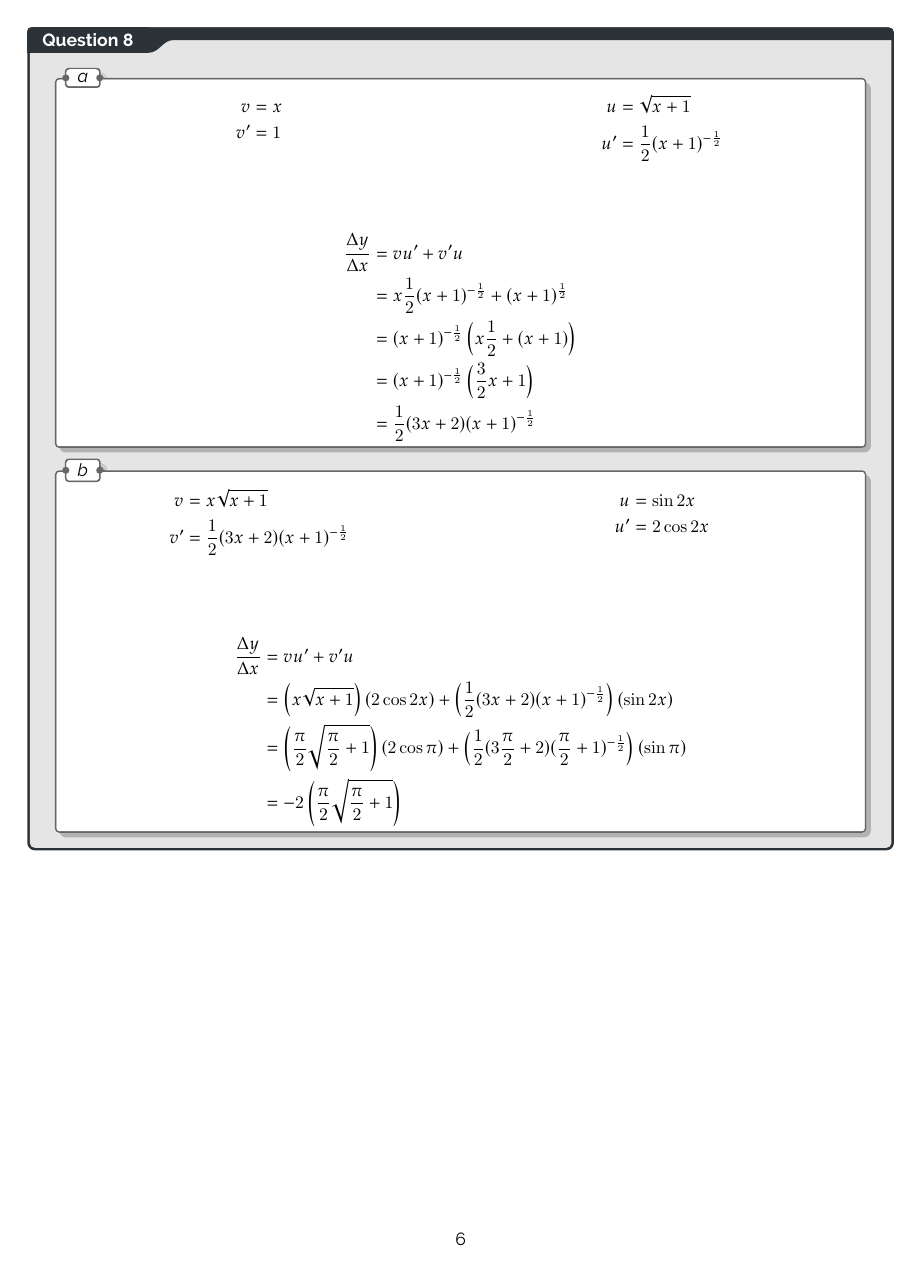
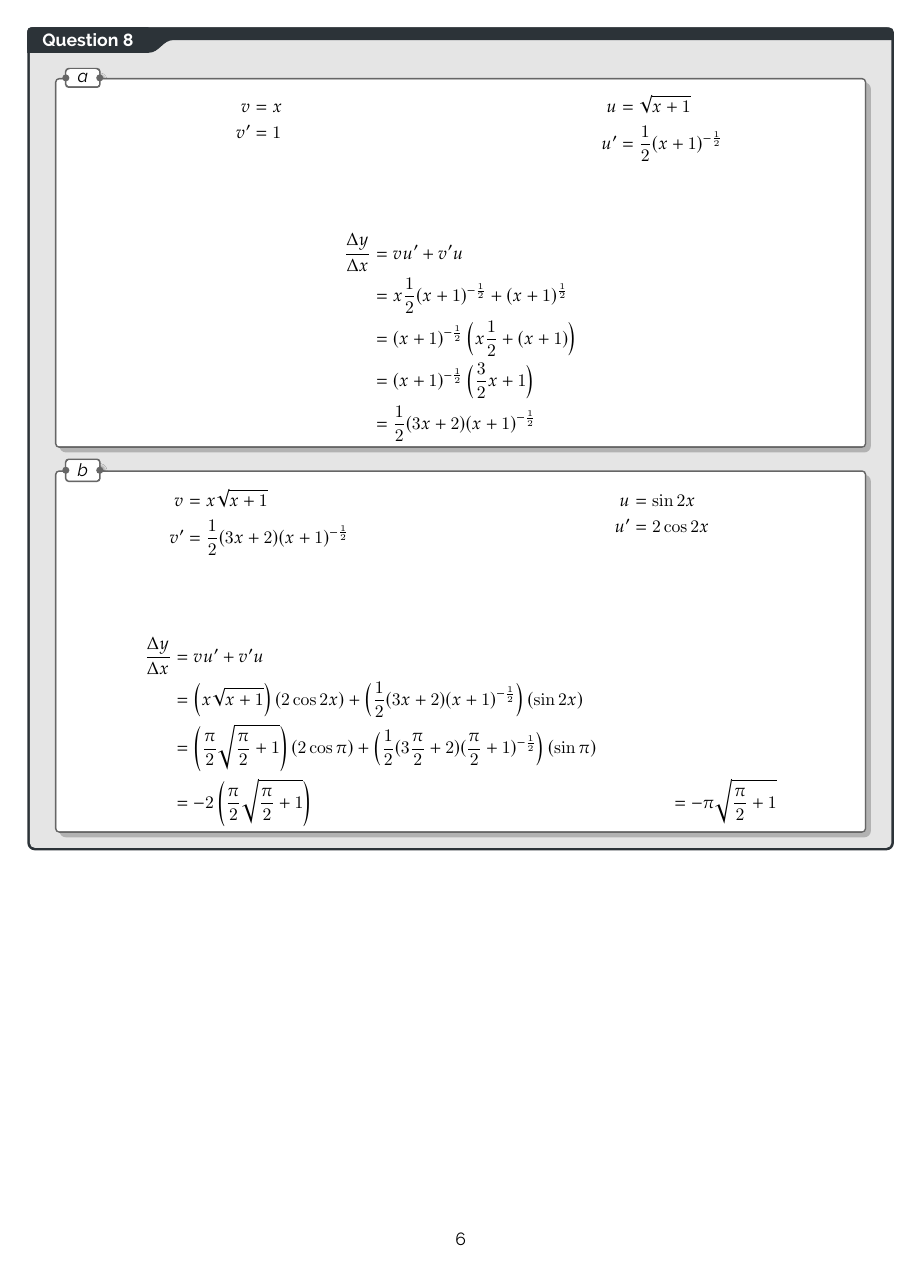
Before and after one commit to BurntNail/XMas-Maths-Papers, a LaTeX thesis (c3 x.tex): page 6 of 6. Compiled offline with pdfLaTeX.

Commit message:
txs auto checkin

```diff
--- a/c3 x.tex
+++ b/c3 x.tex
@@ -250,6 +250,7 @@
 		&= \left( x\sqrt{x+1} \right) \left( 2\cos 2x \right) + \left( \frac{1}{2}(3x+2)(x+1)^{-\frac{1}{2}} \right) \left( \sin 2x \right) \\
 		&= \left( \frac{\pi}{2}\sqrt{\frac{\pi}{2}+1} \right) \left( 2\cos \pi \right) + \left( \frac{1}{2}(3\frac{\pi}{2}+2)(\frac{\pi}{2}+1)^{-\frac{1}{2}} \right) \left( \sin \pi \right) \\
 		&= -2 \left( \frac{\pi}{2}\sqrt{\frac{\pi}{2}+1} \right)
+		&= - \pi\sqrt{\frac{\pi}{2}+1}
 	\end{align*}
 }
 }
```
